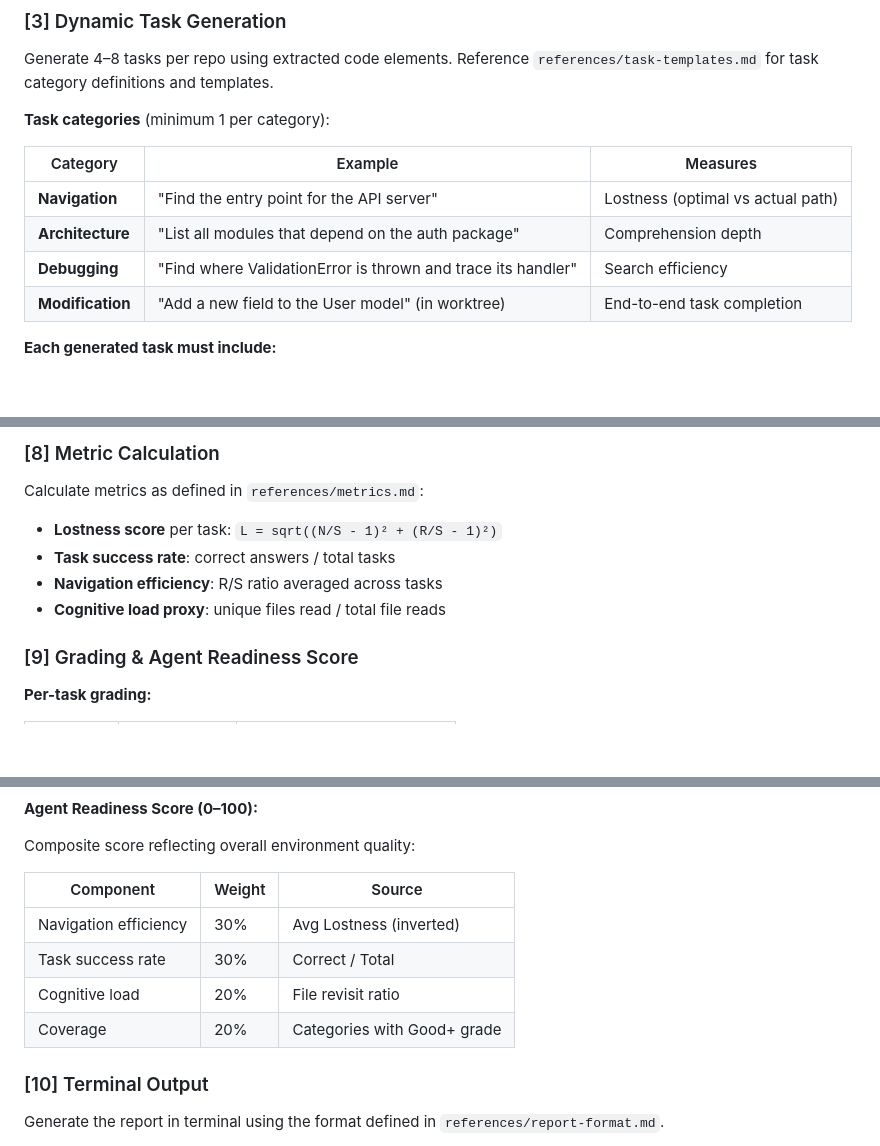
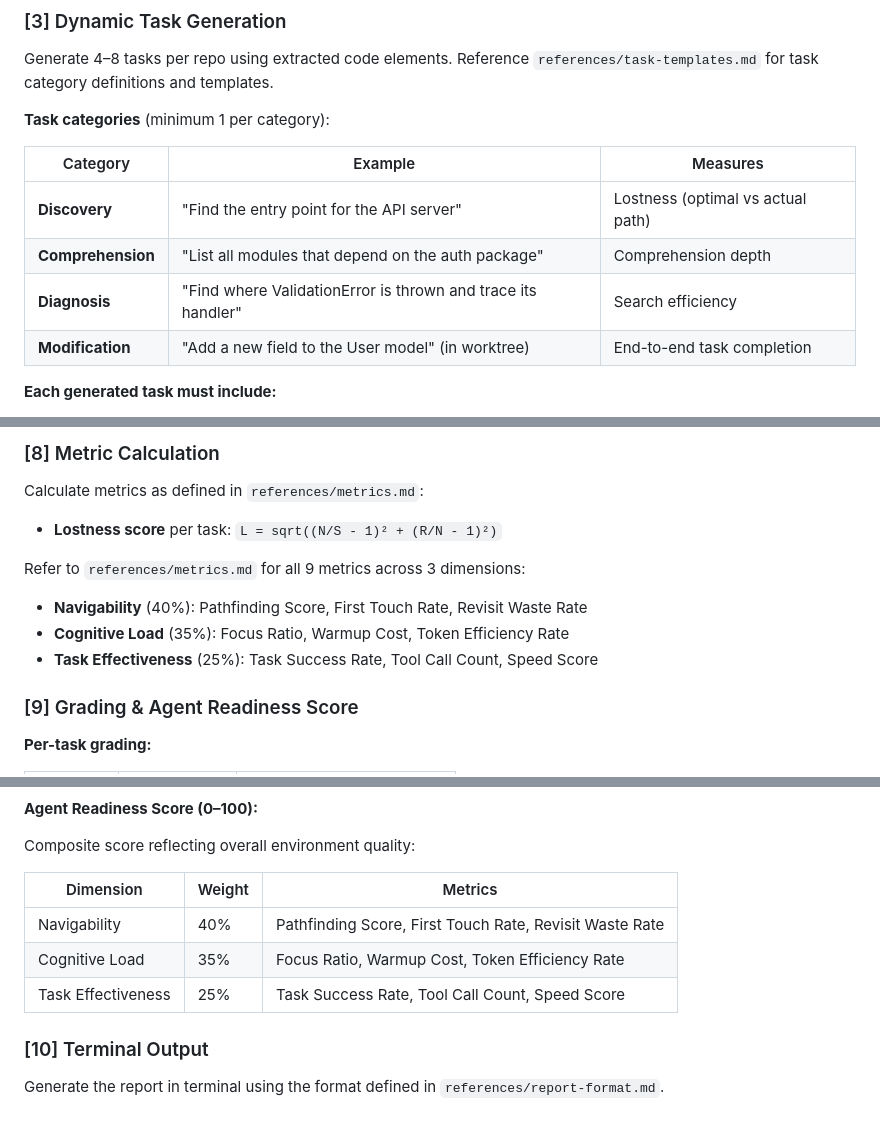
Before and after one commit to identity16/just-useful-plugin, a Markdown page: skills/agent-benchmark/SKILL.md, 3 parts joined by grey strips. Rendered like a GitHub page; blank space fills up the shorter version.

Commit message:
fix: align SKILL.md with design spec terminology and formulas
- Category names: Navigation→Discovery, Architecture→Comprehension, Debugging→Diagnosis
- Lostness formula: (R/S-1)² → (R/N-1)² per Smith 1996
- Agent Readiness Score weights: 40/35/25 per spec (was 30/30/20/20)
- Add all 9 metric names from 3 dimensions

Co-Authored-By: Claude Opus 4.6 (1M context) <noreply@anthropic.com>

```diff
--- a/skills/agent-benchmark/SKILL.md
+++ b/skills/agent-benchmark/SKILL.md
@@ -75,9 +75,9 @@ Generate 4–8 tasks per repo using extracted code elements. Reference `referenc
 
 | Category | Example | Measures |
 |----------|---------|----------|
-| **Navigation** | "Find the entry point for the API server" | Lostness (optimal vs actual path) |
-| **Architecture** | "List all modules that depend on the auth package" | Comprehension depth |
-| **Debugging** | "Find where ValidationError is thrown and trace its handler" | Search efficiency |
+| **Discovery** | "Find the entry point for the API server" | Lostness (optimal vs actual path) |
+| **Comprehension** | "List all modules that depend on the auth package" | Comprehension depth |
+| **Diagnosis** | "Find where ValidationError is thrown and trace its handler" | Search efficiency |
 | **Modification** | "Add a new field to the User model" (in worktree) | End-to-end task completion |
 
 **Each generated task must include:**
@@ -180,10 +180,12 @@ Read the JSONL log file(s) and extract per-task metrics:
 
 Calculate metrics as defined in `references/metrics.md`:
 
-- **Lostness score** per task: `L = sqrt((N/S - 1)² + (R/S - 1)²)`
-- **Task success rate**: correct answers / total tasks
-- **Navigation efficiency**: R/S ratio averaged across tasks
-- **Cognitive load proxy**: unique files read / total file reads
+- **Lostness score** per task: `L = sqrt((N/S - 1)² + (R/N - 1)²)`
+
+Refer to `references/metrics.md` for all 9 metrics across 3 dimensions:
+- **Navigability** (40%): Pathfinding Score, First Touch Rate, Revisit Waste Rate
+- **Cognitive Load** (35%): Focus Ratio, Warmup Cost, Token Efficiency Rate
+- **Task Effectiveness** (25%): Task Success Rate, Tool Call Count, Speed Score
 
 ### [9] Grading & Agent Readiness Score
 
@@ -200,12 +202,11 @@ Calculate metrics as defined in `references/metrics.md`:
 
 Composite score reflecting overall environment quality:
 
-| Component | Weight | Source |
-|-----------|--------|--------|
-| Navigation efficiency | 30% | Avg Lostness (inverted) |
-| Task success rate | 30% | Correct / Total |
-| Cognitive load | 20% | File revisit ratio |
-| Coverage | 20% | Categories with Good+ grade |
+| Dimension | Weight | Metrics |
+|-----------|--------|---------|
+| Navigability | 40% | Pathfinding Score, First Touch Rate, Revisit Waste Rate |
+| Cognitive Load | 35% | Focus Ratio, Warmup Cost, Token Efficiency Rate |
+| Task Effectiveness | 25% | Task Success Rate, Tool Call Count, Speed Score |
 
 ### [10] Terminal Output
 
```
